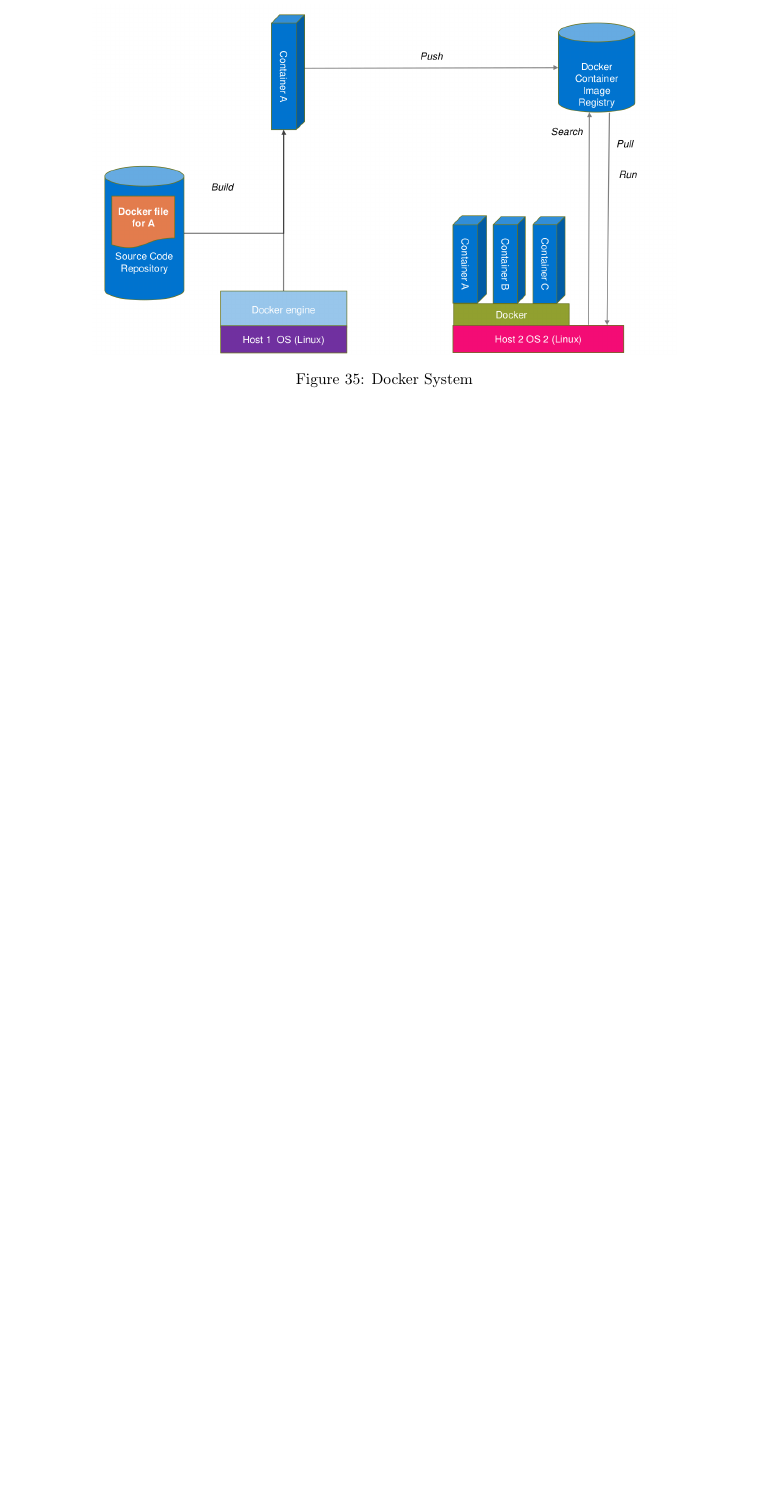
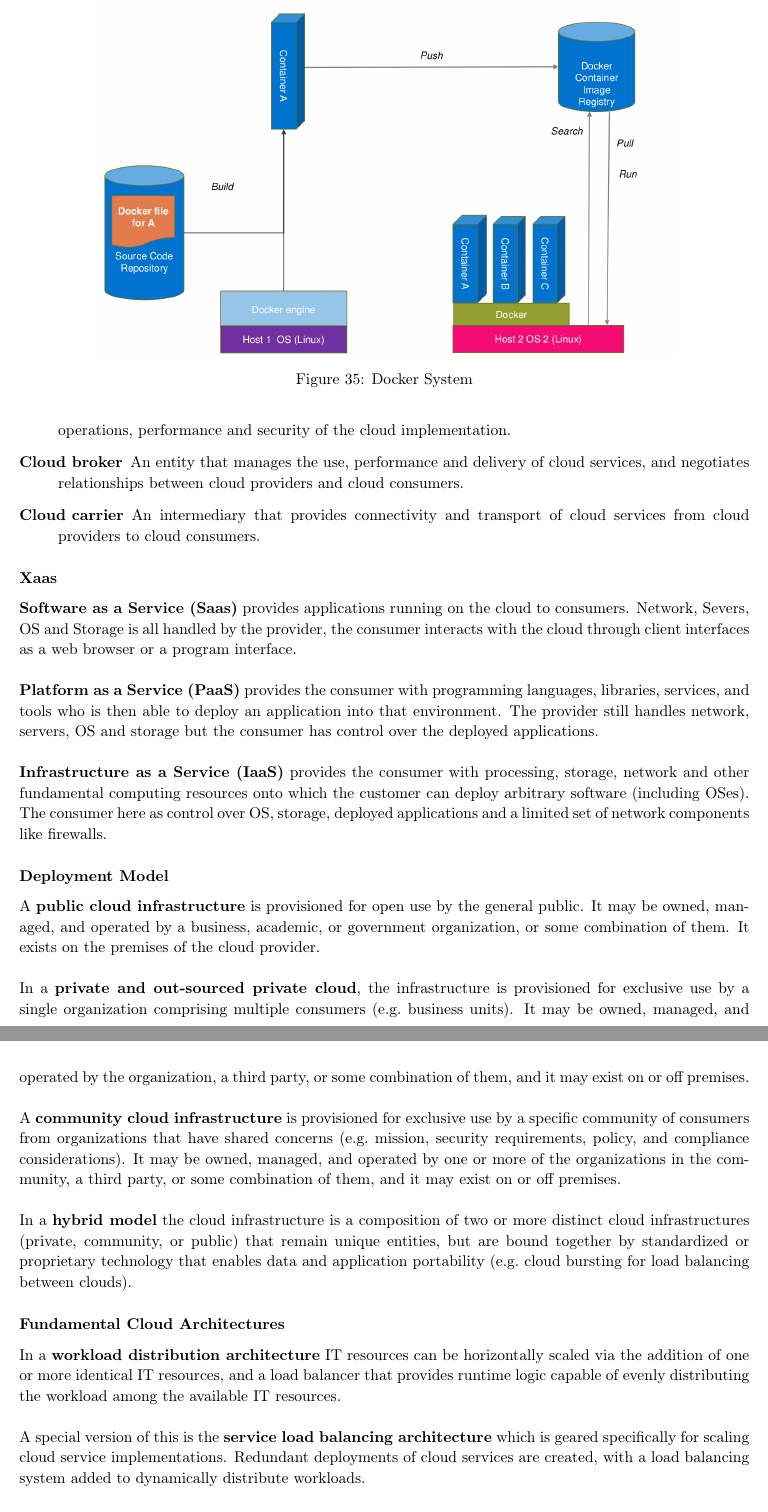
Before and after one commit to acidg/ase_summary, a LaTeX document (summary.tex, which reads chapters/from_source_code_to_physical_deployment.tex): part of page 44 of 44 before the commit and two parts of pages 45 and 46 of 46 after it, the two joined at a grey line, cut so that both start at the same text, the shorter picture padded with empty space. Compiled offline with pdfLaTeX.

Commit message:
added software architectures for the cloud

```diff
--- a/chapters/from_source_code_to_physical_deployment.tex
+++ b/chapters/from_source_code_to_physical_deployment.tex
@@ -109,0 +125,34 @@
+  \item[Cloud auditor] A party that can conduct independent assessment of cloud services, information system operations, performance and security of the cloud implementation.
+  \item[Cloud broker] An entity that manages the use, performance and delivery of cloud services, and negotiates relationships between cloud providers and cloud consumers.
+  \item[Cloud carrier] An intermediary that provides connectivity and transport of cloud services from cloud providers to cloud consumers.
+\end{description}
+
+\paragraph{Xaas}
+\textbf{Software as a Service (Saas)} provides applications running on the cloud to consumers.
+Network, Severs, OS and Storage is all handled by the provider, the consumer interacts with the cloud through client interfaces as a web browser or a program interface.\\
+
+\textbf{Platform as a Service (PaaS)} provides the consumer with programming languages,
+libraries, services, and tools who is then able to deploy an application into that environment.
+The provider still handles network, servers, OS and storage but the consumer has control over the deployed applications.\\
+
+\textbf{Infrastructure as a Service (IaaS)} provides the consumer with processing, storage, network and other fundamental computing resources onto which the customer can deploy arbitrary software (including OSes).
+The consumer here as control over OS, storage, deployed applications and a limited set of network components like firewalls.
+
+\paragraph{Deployment Model}
+A \textbf{public cloud infrastructure} is provisioned for open use by the general public.
+It may be owned, managed, and operated by a business, academic, or government organization, or some combination of them.
+It exists on the premises of the cloud provider.\\
+
+In a \textbf{private and out-sourced private cloud}, the infrastructure is provisioned for exclusive use by a single organization comprising multiple consumers (e.g.\ business units).
+It may be owned, managed, and operated by the organization, a third party, or some combination of them, and it may exist on or off premises.\\
+
+A \textbf{community cloud infrastructure} is provisioned for exclusive use by a specific community of consumers from organizations that have shared concerns (e.g.\ mission, security requirements, policy, and compliance considerations).
+It may be owned, managed, and operated by one or more of the organizations in the community, a third party, or some combination of them, and it may exist on or off premises.\\
+
+In a \textbf{hybrid model} the cloud infrastructure is a composition of two or more distinct cloud infrastructures (private, community, or public) that remain unique entities, but are bound together by standardized or proprietary technology that enables data and application portability (e.g.\ cloud bursting for load balancing between clouds).
+
+\paragraph{Fundamental Cloud Architectures}
+In a \textbf{workload distribution architecture} IT resources can be horizontally scaled via the addition of one or more identical IT resources, and a load balancer that provides runtime logic capable of evenly distributing the workload among the available IT resources.\\
+
+A special version of this is the \textbf{service load balancing architecture} which is geared specifically for scaling cloud service implementations.
+Redundant deployments of cloud services are created, with a load balancing system added to dynamically distribute workloads.\\
```
Also changed, not shown: images/cloud_reference_architecture.png (added), chapters/from_source_code_to_physical_deployment.tex (22 more changed lines).
